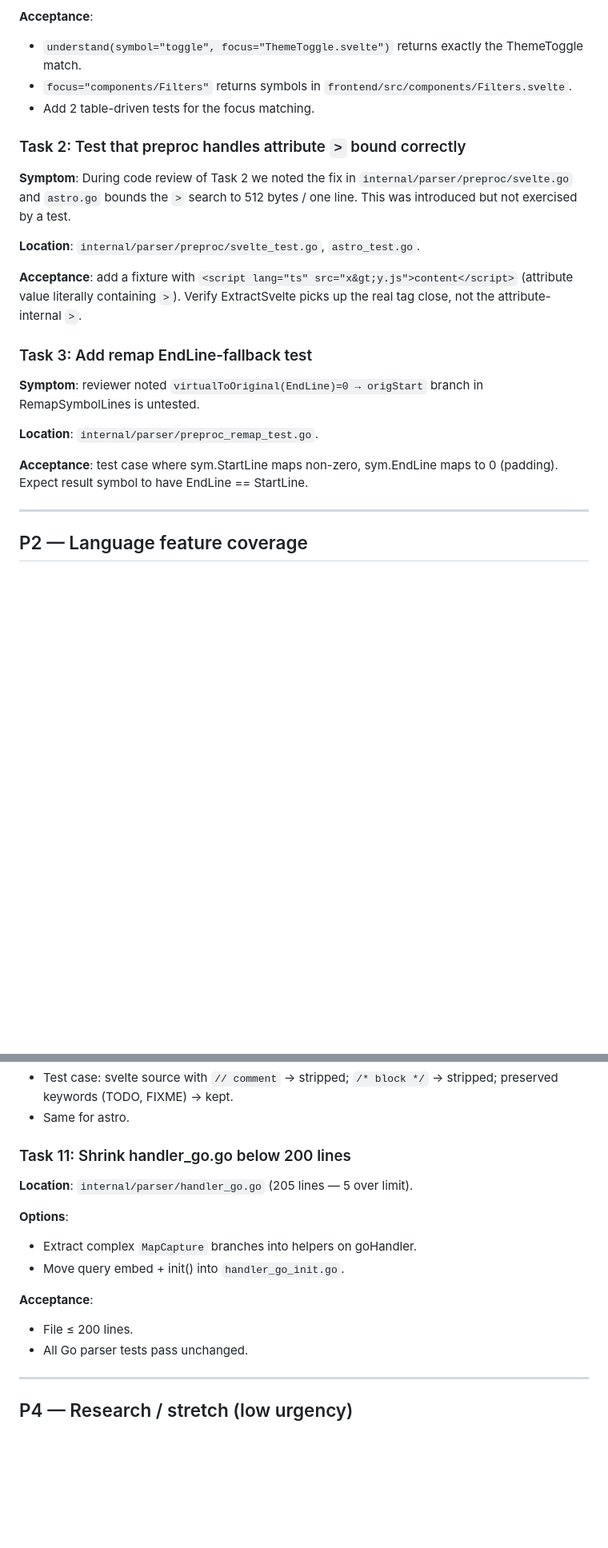
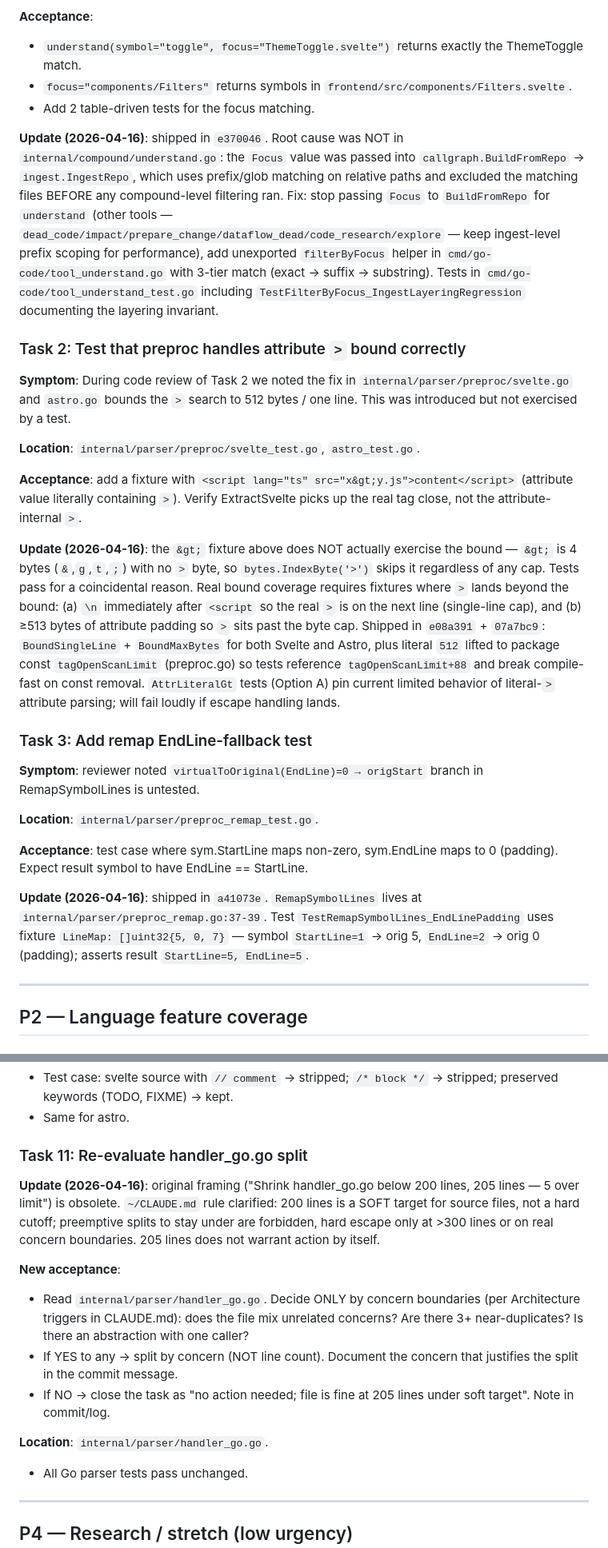
Before and after one commit to anatolykoptev/vaelor, a Markdown page: docs/plans/2026-04-16-post-v1.17-followup.md, 2 parts joined by grey strips. Shown at 80% size. Rendered like a GitHub page; blank space fills up the shorter version.

Commit message:
plan(post-v1.17): annotate Task 1/2/3 with shipped findings; reframe Task 11
Task 1: root cause was ingest-layer Focus prefix-match in tool_understand.go,
not compound-level matching. Fix at cmd/go-code/tool_understand.go (c77b4af).

Task 2: original &gt; fixture passes coincidentally (no '>' byte). Real bound
coverage requires single-line and 513+ byte fixtures (f50e79c, e6983e5).
512 lifted to package const tagOpenScanLimit.

Task 3: shipped at internal/parser/preproc_remap.go:37-39 (cbcd1f9).

Task 11: 200-line cap is now a soft target per ~/CLAUDE.md, not a hard cutoff.
Reframed acceptance: split only on concern boundaries, not raw line count.

Co-Authored-By: Claude Opus 4.7 (1M context) <noreply@anthropic.com>

```diff
--- a/docs/plans/2026-04-16-post-v1.17-followup.md
+++ b/docs/plans/2026-04-16-post-v1.17-followup.md
@@ -28,6 +28,8 @@ grep -rn "focus" internal/compound/ cmd/go-code/tool_understand.go
 - `focus="components/Filters"` returns symbols in `frontend/src/components/Filters.svelte`.
 - Add 2 table-driven tests for the focus matching.
 
+**Update (2026-04-16)**: shipped in `e370046`. Root cause was NOT in `internal/compound/understand.go`: the `Focus` value was passed into `callgraph.BuildFromRepo` → `ingest.IngestRepo`, which uses prefix/glob matching on relative paths and excluded the matching files BEFORE any compound-level filtering ran. Fix: stop passing `Focus` to `BuildFromRepo` for `understand` (other tools — `dead_code/impact/prepare_change/dataflow_dead/code_research/explore` — keep ingest-level prefix scoping for performance), add unexported `filterByFocus` helper in `cmd/go-code/tool_understand.go` with 3-tier match (exact → suffix → substring). Tests in `cmd/go-code/tool_understand_test.go` including `TestFilterByFocus_IngestLayeringRegression` documenting the layering invariant.
+
 ### Task 2: Test that preproc handles attribute `>` bound correctly
 
 **Symptom**: During code review of Task 2 we noted the fix in `internal/parser/preproc/svelte.go` and `astro.go` bounds the `>` search to 512 bytes / one line. This was introduced but not exercised by a test.
@@ -36,6 +38,8 @@ grep -rn "focus" internal/compound/ cmd/go-code/tool_understand.go
 
 **Acceptance**: add a fixture with `<script lang="ts" src="x&gt;y.js">content</script>` (attribute value literally containing `>`). Verify ExtractSvelte picks up the real tag close, not the attribute-internal `>`.
 
+**Update (2026-04-16)**: the `&gt;` fixture above does NOT actually exercise the bound — `&gt;` is 4 bytes (`&`,`g`,`t`,`;`) with no `>` byte, so `bytes.IndexByte('>')` skips it regardless of any cap. Tests pass for a coincidental reason. Real bound coverage requires fixtures where `>` lands beyond the bound: (a) `\n` immediately after `<script` so the real `>` is on the next line (single-line cap), and (b) ≥513 bytes of attribute padding so `>` sits past the byte cap. Shipped in `e08a391` + `07a7bc9`: `BoundSingleLine` + `BoundMaxBytes` for both Svelte and Astro, plus literal `512` lifted to package const `tagOpenScanLimit` (preproc.go) so tests reference `tagOpenScanLimit+88` and break compile-fast on const removal. `AttrLiteralGt` tests (Option A) pin current limited behavior of literal-`>` attribute parsing; will fail loudly if escape handling lands.
+
 ### Task 3: Add remap EndLine-fallback test
 
 **Symptom**: reviewer noted `virtualToOriginal(EndLine)=0 → origStart` branch in RemapSymbolLines is untested.
@@ -43,6 +47,8 @@ grep -rn "focus" internal/compound/ cmd/go-code/tool_understand.go
 **Location**: `internal/parser/preproc_remap_test.go`.
 
 **Acceptance**: test case where sym.StartLine maps non-zero, sym.EndLine maps to 0 (padding). Expect result symbol to have EndLine == StartLine.
+
+**Update (2026-04-16)**: shipped in `a41073e`. `RemapSymbolLines` lives at `internal/parser/preproc_remap.go:37-39`. Test `TestRemapSymbolLines_EndLinePadding` uses fixture `LineMap: []uint32{5, 0, 7}` — symbol `StartLine=1` → orig 5, `EndLine=2` → orig 0 (padding); asserts result `StartLine=5, EndLine=5`.
 
 ---
 
@@ -128,16 +134,16 @@ grep -rn "focus" internal/compound/ cmd/go-code/tool_understand.go
 - Test case: svelte source with `// comment` → stripped; `/* block */` → stripped; preserved keywords (TODO, FIXME) → kept.
 - Same for astro.
 
-### Task 11: Shrink handler_go.go below 200 lines
+### Task 11: Re-evaluate handler_go.go split
 
-**Location**: `internal/parser/handler_go.go` (205 lines — 5 over limit).
+**Update (2026-04-16)**: original framing ("Shrink handler_go.go below 200 lines, 205 lines — 5 over limit") is obsolete. `~/CLAUDE.md` rule clarified: 200 lines is a SOFT target for source files, not a hard cutoff; preemptive splits to stay under are forbidden, hard escape only at >300 lines or on real concern boundaries. 205 lines does not warrant action by itself.
 
-**Options**:
-- Extract complex `MapCapture` branches into helpers on goHandler.
-- Move query embed + init() into `handler_go_init.go`.
+**New acceptance**:
+- Read `internal/parser/handler_go.go`. Decide ONLY by concern boundaries (per Architecture triggers in CLAUDE.md): does the file mix unrelated concerns? Are there 3+ near-duplicates? Is there an abstraction with one caller?
+- If YES to any → split by concern (NOT line count). Document the concern that justifies the split in the commit message.
+- If NO → close the task as "no action needed; file is fine at 205 lines under soft target". Note in commit/log.
 
-**Acceptance**:
-- File ≤ 200 lines.
+**Location**: `internal/parser/handler_go.go`.
 - All Go parser tests pass unchanged.
 
 ---
```
